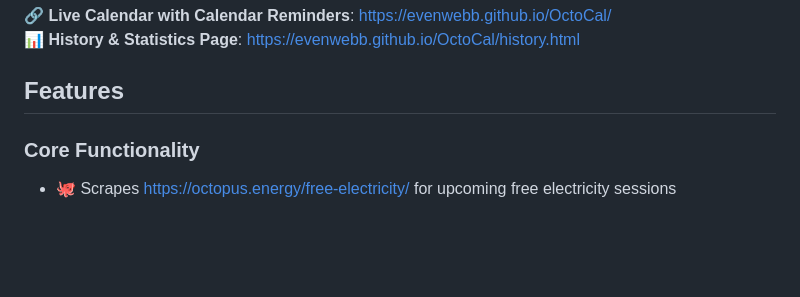
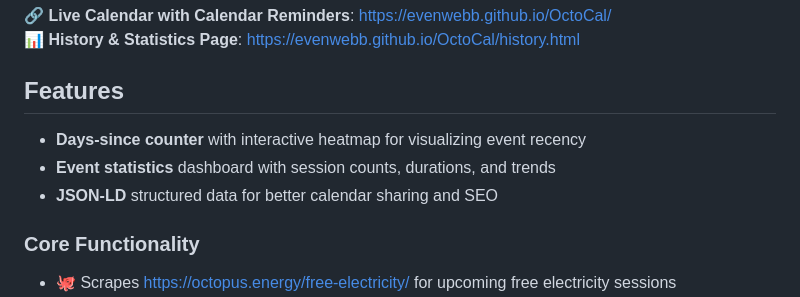
Before and after one commit to evenwebb/OctoCal, a Markdown page: README.md, the part around the change. Rendered like a GitHub page; blank space fills up the shorter version.

Commit message:
Update README: add emojis and document recent features

```diff
--- a/README.md
+++ b/README.md
@@ -8,6 +8,10 @@ OctoCal automatically scrapes the Octopus Energy website for free electricity sl
 📊 **History & Statistics Page**: https://evenwebb.github.io/OctoCal/history.html
 
 ## Features
+
+- **Days-since counter** with interactive heatmap for visualizing event recency
+- **Event statistics** dashboard with session counts, durations, and trends
+- **JSON-LD** structured data for better calendar sharing and SEO
 
 ### Core Functionality
 - 🐙 Scrapes https://octopus.energy/free-electricity/ for upcoming free electricity sessions
```
